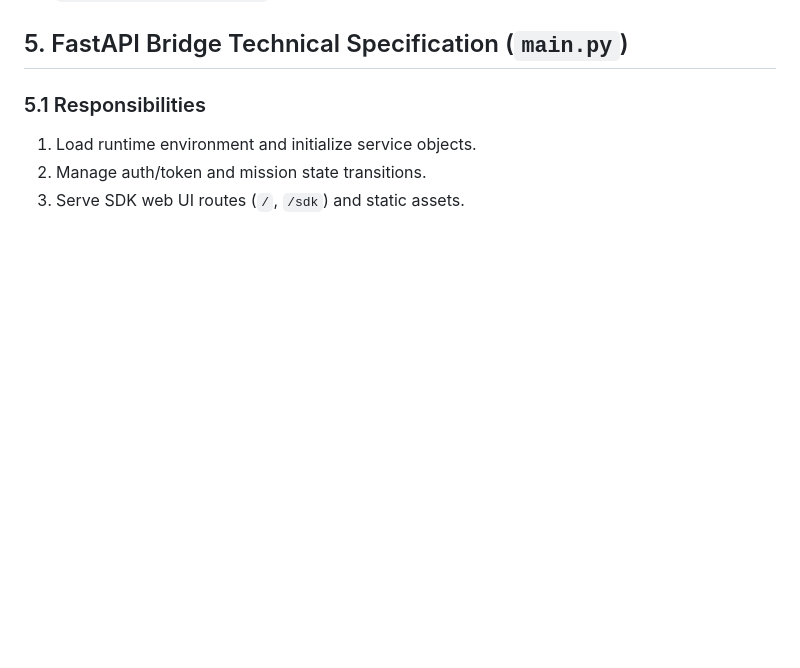
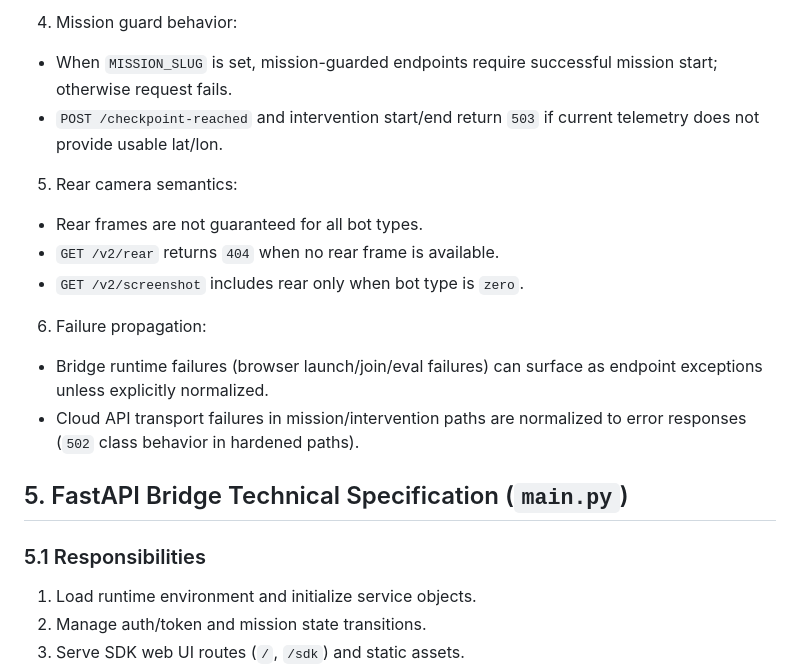
Before and after one commit to zhongnz/earth_rover, a Markdown page: PROJECT_DOCUMENTATION.md, the part around one of its changes. Drawn GitHub-style; blank space fills up the shorter version.

```diff
--- a/PROJECT_DOCUMENTATION.md
+++ b/PROJECT_DOCUMENTATION.md
@@ -149,3 +166,15 @@ Interventions:
+4. Mission guard behavior:
+- When `MISSION_SLUG` is set, mission-guarded endpoints require successful mission start; otherwise request fails.
+- `POST /checkpoint-reached` and intervention start/end return `503` if current telemetry does not provide usable lat/lon.
+
+5. Rear camera semantics:
+- Rear frames are not guaranteed for all bot types.
+- `GET /v2/rear` returns `404` when no rear frame is available.
+- `GET /v2/screenshot` includes rear only when bot type is `zero`.
+
+6. Failure propagation:
+- Bridge runtime failures (browser launch/join/eval failures) can surface as endpoint exceptions unless explicitly normalized.
+- Cloud API transport failures in mission/intervention paths are normalized to error responses (`502` class behavior in hardened paths).
 
 ## 5. FastAPI Bridge Technical Specification (`main.py`)
 
```
Also changed, not shown: other parts of PROJECT_DOCUMENTATION.md (+97 -0 lines).
